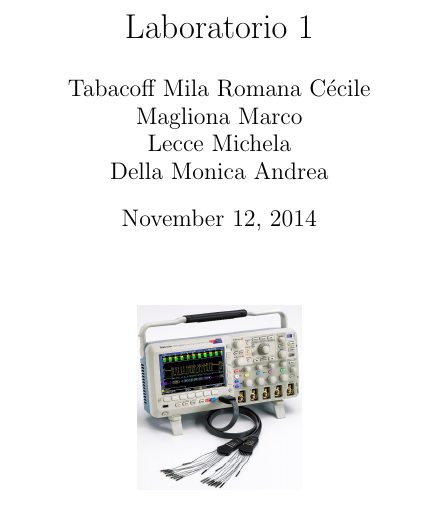
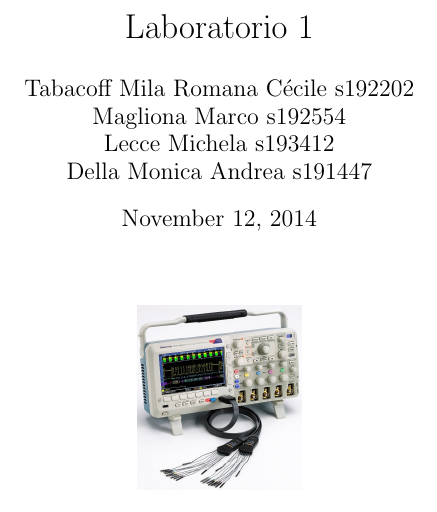
Before and after one commit to michelalecce/Laboratori, a LaTeX document (Lab1/rel1.tex): part of page 1 of 5, cut so that both start at the same text. Compiled offline with pdfLaTeX.

Commit message:
Aggiunti numeri matricola

```diff
--- a/Lab1/rel1.tex
+++ b/Lab1/rel1.tex
@@ -12,10 +12,10 @@
 \begin{document}
 \title{Laboratorio 1}
 \author{
-        Tabacoff Mila Romana Cécile \\
-        Magliona Marco \\
-        Lecce Michela \\
-        Della Monica Andrea}
+        Tabacoff Mila Romana Cécile s192202\\
+        Magliona Marco s192554 \\
+        Lecce Michela s193412\\
+        Della Monica Andrea s191447}
 
 \date{\today}
 \maketitle
```
Also changed, not shown: Lab2/lab2.tex (+4 -4 lines), Lab1/rel1.pdf, Lab2/lab2.pdf.
